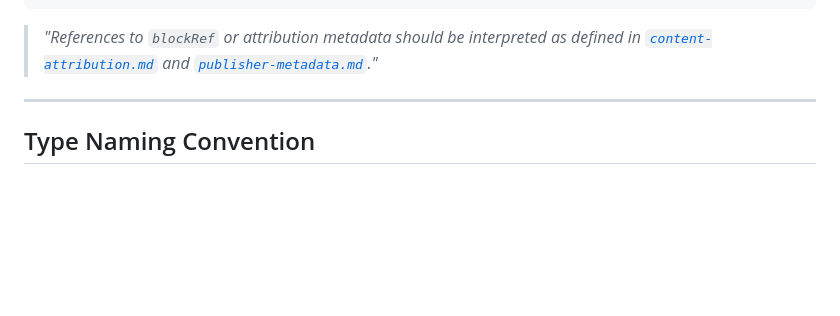
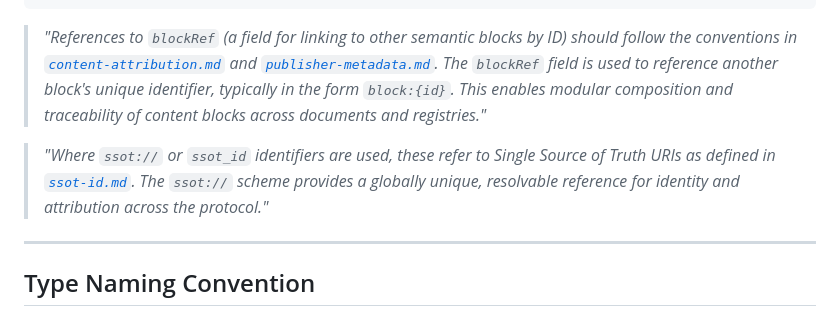
Before and after one commit to Stoked-Builds/semantic-publishing-protocol, a Markdown page: specs/publishing/semantic-blocks.md, the part around the change. Rendered like a GitHub page; blank space fills up the shorter version.

Commit message:
Clarify ssot:// and blockRef usage in relevant specs

````diff
--- a/specs/publishing/semantic-blocks.md
+++ b/specs/publishing/semantic-blocks.md
@@ -58,7 +58,9 @@ Each block includes a core header and a typed payload. Field names use `camelCas
 }
 ```
 
-> _"References to `blockRef` or attribution metadata should be interpreted as defined in [`content-attribution.md`](./content-attribution.md) and [`publisher-metadata.md`](./publisher-metadata.md)."_
+> _"References to `blockRef` (a field for linking to other semantic blocks by ID) should follow the conventions in [`content-attribution.md`](./content-attribution.md) and [`publisher-metadata.md`](./publisher-metadata.md). The `blockRef` field is used to reference another block's unique identifier, typically in the form `block:{id}`. This enables modular composition and traceability of content blocks across documents and registries."_
+
+> _"Where `ssot://` or `ssot_id` identifiers are used, these refer to Single Source of Truth URIs as defined in [`ssot-id.md`](../identity/ssot-id.md). The `ssot://` scheme provides a globally unique, resolvable reference for identity and attribution across the protocol."_
 
 ---
 
````
